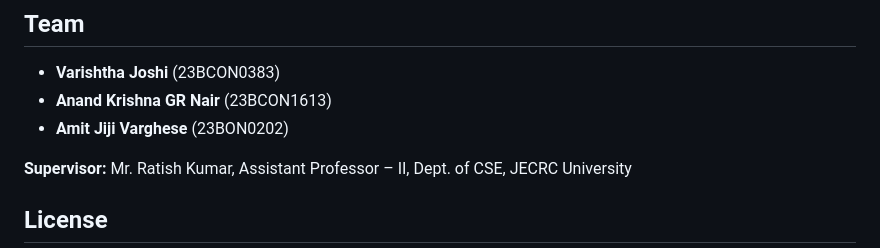
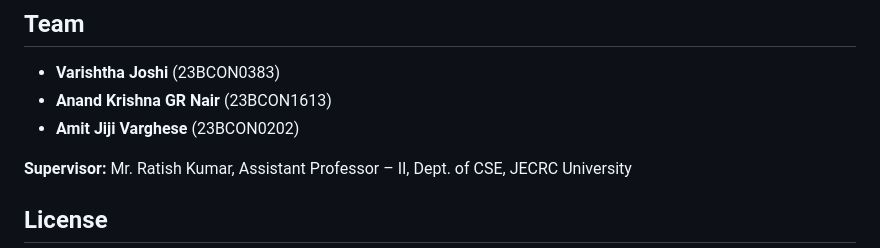
Before and after one commit to A78A7868/jecrc-timetable-chatbot-, a Markdown page: README.md, the part around the change. Rendered like a GitHub page.

Commit message:
Fix Amit Jiji roll number: 23BON0202 → 23BCON0202

```diff
--- a/README.md
+++ b/README.md
@@ -142,7 +142,7 @@ docker-compose up -d
 
 - **Varishtha Joshi** (23BCON0383)
 - **Anand Krishna GR Nair** (23BCON1613)
-- **Amit Jiji Varghese** (23BON0202)
+- **Amit Jiji Varghese** (23BCON0202)
 
 **Supervisor:** Mr. Ratish Kumar, Assistant Professor – II, Dept. of CSE, JECRC University
 
```
